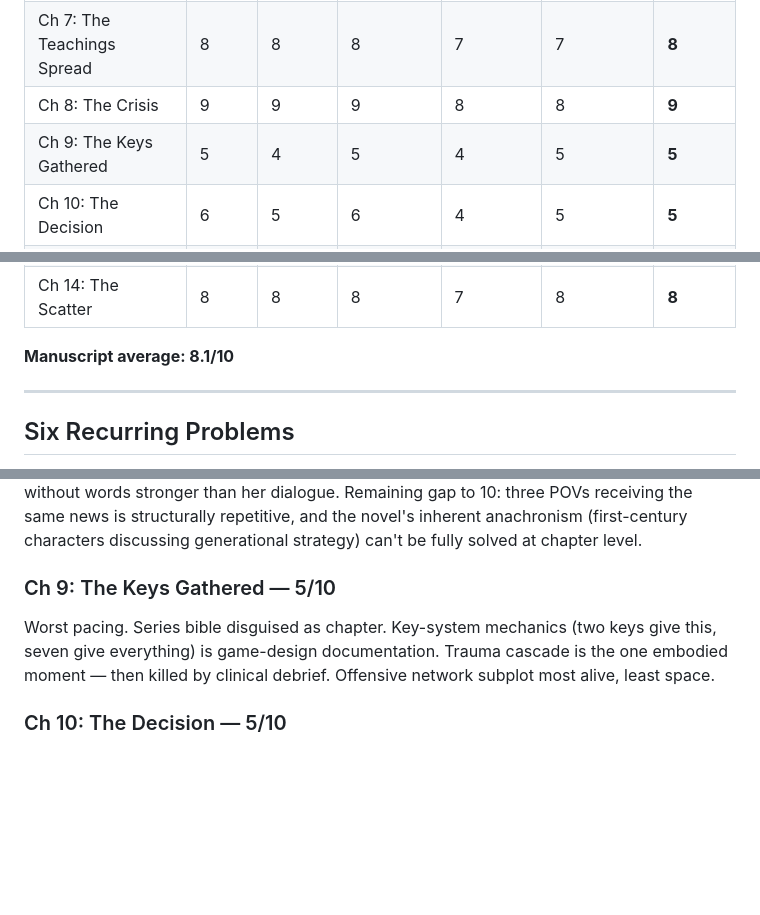
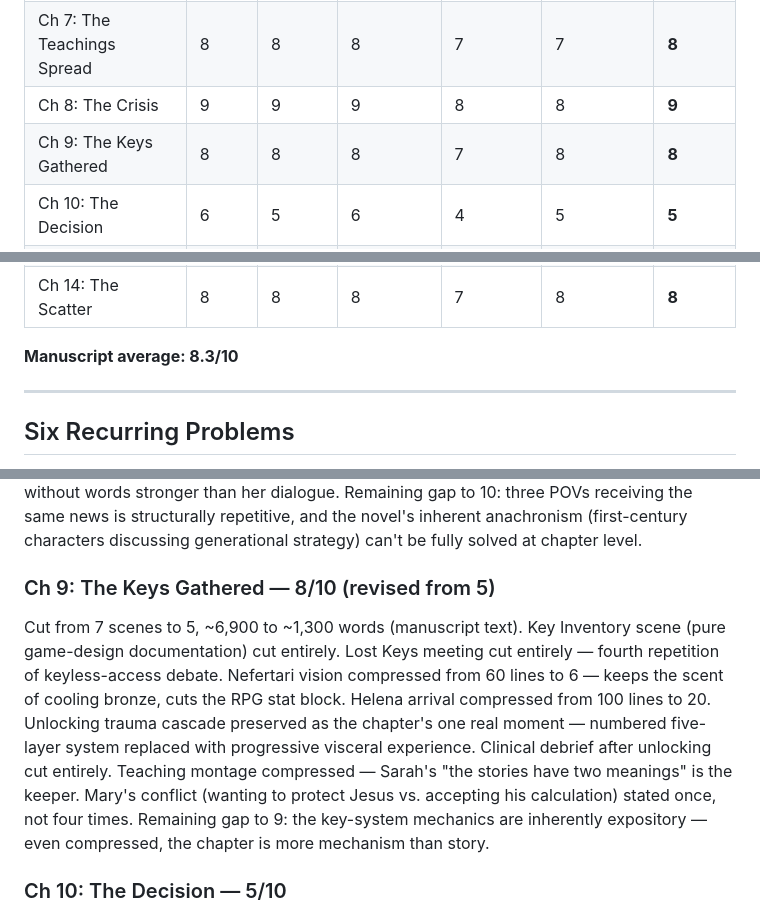
Before and after one commit to rxpelle/blurb-tester, a Markdown page: plague_novel/book_4_nazarene_protocol/nyt_review_scores.md, 3 parts joined by grey strips. GitHub-like rendering; blank space fills up the shorter version.

Commit message:
Book 4 Ch 9: cut 6900→1300 words, key inventory + meetings cut, trauma cascade preserved — 5/10 → 8/10
Co-Authored-By: Claude Opus 4.6 <noreply@anthropic.com>

```diff
--- a/plague_novel/book_4_nazarene_protocol/nyt_review_scores.md
+++ b/plague_novel/book_4_nazarene_protocol/nyt_review_scores.md
@@ -15,14 +15,14 @@
 | Ch 6: The Resistance | 8 | 8 | 8 | 7 | 8 | **8** |
 | Ch 7: The Teachings Spread | 8 | 8 | 8 | 7 | 7 | **8** |
 | Ch 8: The Crisis | 9 | 9 | 9 | 8 | 8 | **9** |
-| Ch 9: The Keys Gathered | 5 | 4 | 5 | 4 | 5 | **5** |
+| Ch 9: The Keys Gathered | 8 | 8 | 8 | 7 | 8 | **8** |
 | Ch 10: The Decision | 6 | 5 | 6 | 4 | 5 | **5** |
 | Ch 11: The Betrayal | 8 | 8 | 8 | 7 | 7 | **8** |
 | Ch 12: The Execution | 8 | 8 | 8 | 7 | 7 | **8** |
 | Ch 13: The Resurrection | 8 | 8 | 9 | 7 | 8 | **8** |
 | Ch 14: The Scatter | 8 | 8 | 8 | 7 | 8 | **8** |
 
-**Manuscript average: 8.1/10**
+**Manuscript average: 8.3/10**
 
 ---
 
@@ -95,8 +95,8 @@ Two passes. Cut from 7 scenes to 4 — Prodigal Son and Feeding of 5,000 elimina
 ### Ch 8: The Crisis — 9/10 (revised from 6)
 Two passes. Cut from 7 scenes to 4, ~8,900 to ~3,200 words. Scene 7 (network meeting duplicating Ch 7) cut entirely. Scene 3 merged into Scene 2. Travel compressed to 3 lines. Severus's "the parables carry something underneath" — Rome noticing the deeper layer — is now the briefing's sharpest beat. Marcus's nephew's schooling makes the pension offer personal. Simon scene earns "generations, not months" as Marcus's closing mantra. Jesus-Marcus conversation rebuilt around one vulnerability moment ("I wake up tasting my own death") rather than three repetitions of the martyrdom thesis. The woman singing her children to sleep — "the kind of song that traveled through families without anyone remembering who first sang it" — is the novel's thesis rendered as pure image. Mary losing the thread mid-sentence ("Nothing came") is more devastating than any breakdown dialogue. Sarah's hand without words stronger than her dialogue. Remaining gap to 10: three POVs receiving the same news is structurally repetitive, and the novel's inherent anachronism (first-century characters discussing generational strategy) can't be fully solved at chapter level.
 
-### Ch 9: The Keys Gathered — 5/10
-Worst pacing. Series bible disguised as chapter. Key-system mechanics (two keys give this, seven give everything) is game-design documentation. Trauma cascade is the one embodied moment — then killed by clinical debrief. Offensive network subplot most alive, least space.
+### Ch 9: The Keys Gathered — 8/10 (revised from 5)
+Cut from 7 scenes to 5, ~6,900 to ~1,300 words (manuscript text). Key Inventory scene (pure game-design documentation) cut entirely. Lost Keys meeting cut entirely — fourth repetition of keyless-access debate. Nefertari vision compressed from 60 lines to 6 — keeps the scent of cooling bronze, cuts the RPG stat block. Helena arrival compressed from 100 lines to 20. Unlocking trauma cascade preserved as the chapter's one real moment — numbered five-layer system replaced with progressive visceral experience. Clinical debrief after unlocking cut entirely. Teaching montage compressed — Sarah's "the stories have two meanings" is the keeper. Mary's conflict (wanting to protect Jesus vs. accepting his calculation) stated once, not four times. Remaining gap to 9: the key-system mechanics are inherently expository — even compressed, the chapter is more mechanism than story.
 
 ### Ch 10: The Decision — 5/10
 Most frustrating — best exchange and worst repetitions. Mary challenging Jesus's martyrdom motives is electrifying. Then squandered by returning to same arguments from Ch 7-9. Sarah as miniature philosopher strains credibility.
```
Also changed, not shown: other parts of plague_novel/book_4_nazarene_protocol/nyt_review_scores.md (+1 -1 lines), 1 other file.
